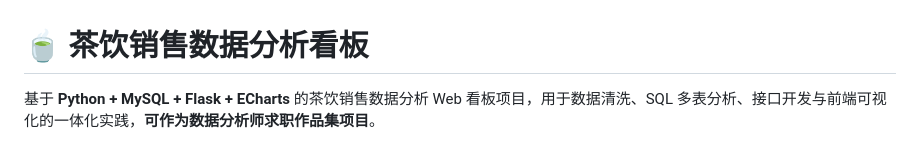
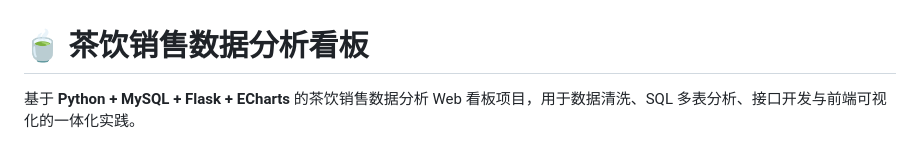
Before and after one commit to Christopher-Silva476/tea-sales-dashboard, a Markdown page: README.md, the part around the change. GitHub-like rendering.

```diff
--- a/README.md
+++ b/README.md
@@ -1,6 +1,6 @@
 # 🍵 茶饮销售数据分析看板
 
-基于 **Python + MySQL + Flask + ECharts** 的茶饮销售数据分析 Web 看板项目，用于数据清洗、SQL 多表分析、接口开发与前端可视化的一体化实践，**可作为数据分析师求职作品集项目**。
+基于 **Python + MySQL + Flask + ECharts** 的茶饮销售数据分析 Web 看板项目，用于数据清洗、SQL 多表分析、接口开发与前端可视化的一体化实践。
 
 ![看板效果预览](docs/dashboard_preview.png)
 
```
